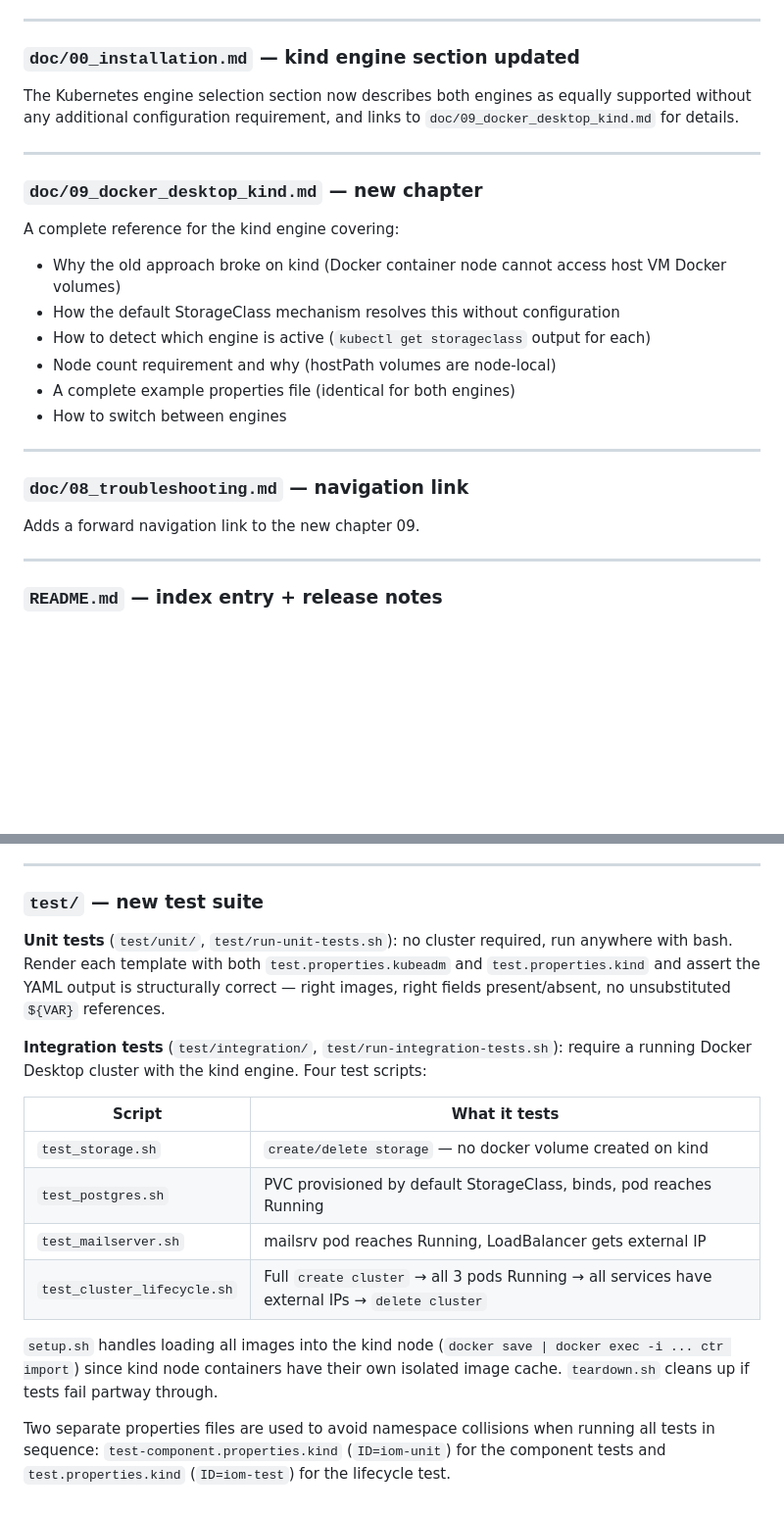
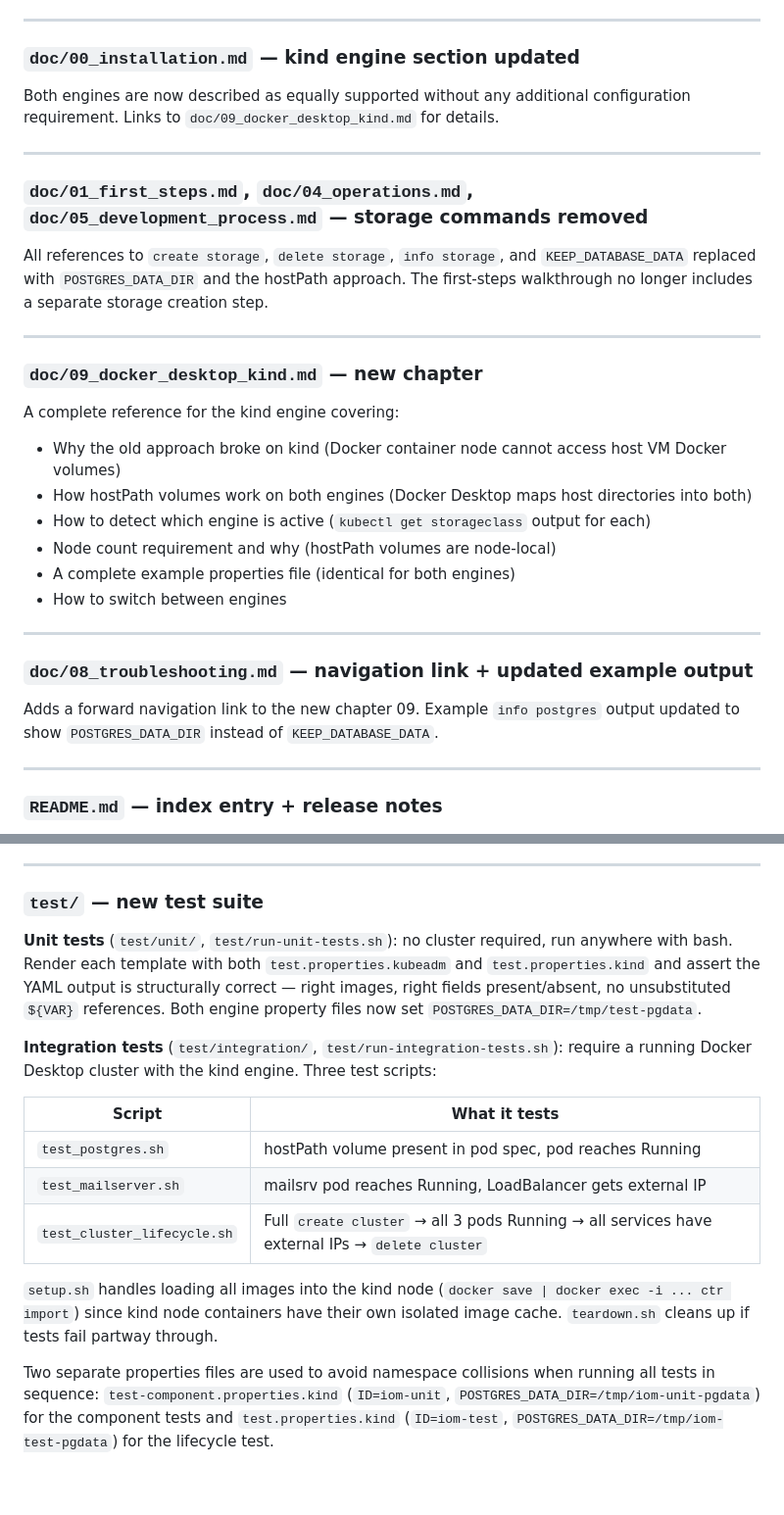
Before and after one commit to intershop/devenv-4-iom, a Markdown page: changes-117544.md, 2 parts joined by grey strips. Shown at 98% size. Rendered like a GitHub page; blank space fills up the shorter version.

```diff
--- a/changes-117544.md
+++ b/changes-117544.md
@@ -51,7 +73,13 @@ The `STORAGE_CLASS` variable entry has been removed since it is no longer needed
 
 ### `doc/00_installation.md` — kind engine section updated
 
-The Kubernetes engine selection section now describes both engines as equally supported without any additional configuration requirement, and links to `doc/09_docker_desktop_kind.md` for details.
+Both engines are now described as equally supported without any additional configuration requirement. Links to `doc/09_docker_desktop_kind.md` for details.
+
+---
+
+### `doc/01_first_steps.md`, `doc/04_operations.md`, `doc/05_development_process.md` — storage commands removed
+
+All references to `create storage`, `delete storage`, `info storage`, and `KEEP_DATABASE_DATA` replaced with `POSTGRES_DATA_DIR` and the hostPath approach. The first-steps walkthrough no longer includes a separate storage creation step.
 
 ---
 
@@ -59,7 +87,7 @@ The Kubernetes engine selection section now describes both engines as equally su
 
 A complete reference for the kind engine covering:
 - Why the old approach broke on kind (Docker container node cannot access host VM Docker volumes)
-- How the default StorageClass mechanism resolves this without configuration
+- How hostPath volumes work on both engines (Docker Desktop maps host directories into both)
 - How to detect which engine is active (`kubectl get storageclass` output for each)
 - Node count requirement and why (hostPath volumes are node-local)
 - A complete example properties file (identical for both engines)
@@ -67,9 +95,9 @@ A complete reference for the kind engine covering:
 
 ---
 
-### `doc/08_troubleshooting.md` — navigation link
+### `doc/08_troubleshooting.md` — navigation link + updated example output
 
-Adds a forward navigation link to the new chapter 09.
+Adds a forward navigation link to the new chapter 09. Example `info postgres` output updated to show `POSTGRES_DATA_DIR` instead of `KEEP_DATABASE_DATA`.
 
 ---
 
@@ -88,17 +116,16 @@ Documents the project structure, CLI usage, configuration system and architectur
 
 ### `test/` — new test suite
 
-**Unit tests** (`test/unit/`, `test/run-unit-tests.sh`): no cluster required, run anywhere with bash. Render each template with both `test.properties.kubeadm` and `test.properties.kind` and assert the YAML output is structurally correct — right images, right fields present/absent, no unsubstituted `${VAR}` references.
+**Unit tests** (`test/unit/`, `test/run-unit-tests.sh`): no cluster required, run anywhere with bash. Render each template with both `test.properties.kubeadm` and `test.properties.kind` and assert the YAML output is structurally correct — right images, right fields present/absent, no unsubstituted `${VAR}` references. Both engine property files now set `POSTGRES_DATA_DIR=/tmp/test-pgdata`.
 
-**Integration tests** (`test/integration/`, `test/run-integration-tests.sh`): require a running Docker Desktop cluster with the kind engine. Four test scripts:
+**Integration tests** (`test/integration/`, `test/run-integration-tests.sh`): require a running Docker Desktop cluster with the kind engine. Three test scripts:
 
 | Script | What it tests |
 |---|---|
-| `test_storage.sh` | `create/delete storage` — no docker volume created on kind |
-| `test_postgres.sh` | PVC provisioned by default StorageClass, binds, pod reaches Running |
+| `test_postgres.sh` | hostPath volume present in pod spec, pod reaches Running |
 | `test_mailserver.sh` | mailsrv pod reaches Running, LoadBalancer gets external IP |
 | `test_cluster_lifecycle.sh` | Full `create cluster` → all 3 pods Running → all services have external IPs → `delete cluster` |
 
 `setup.sh` handles loading all images into the kind node (`docker save | docker exec -i ... ctr import`) since kind node containers have their own isolated image cache. `teardown.sh` cleans up if tests fail partway through.
 
-Two separate properties files are used to avoid namespace collisions when running all tests in sequence: `test-component.properties.kind` (`ID=iom-unit`) for the component tests and `test.properties.kind` (`ID=iom-test`) for the lifecycle test.
+Two separate properties files are used to avoid namespace collisions when running all tests in sequence: `test-component.properties.kind` (`ID=iom-unit`, `POSTGRES_DATA_DIR=/tmp/iom-unit-pgdata`) for the component tests and `test.properties.kind` (`ID=iom-test`, `POSTGRES_DATA_DIR=/tmp/iom-test-pgdata`) for the lifecycle test.
```
Also changed, not shown: other parts of changes-117544.md (+37 -15 lines).
